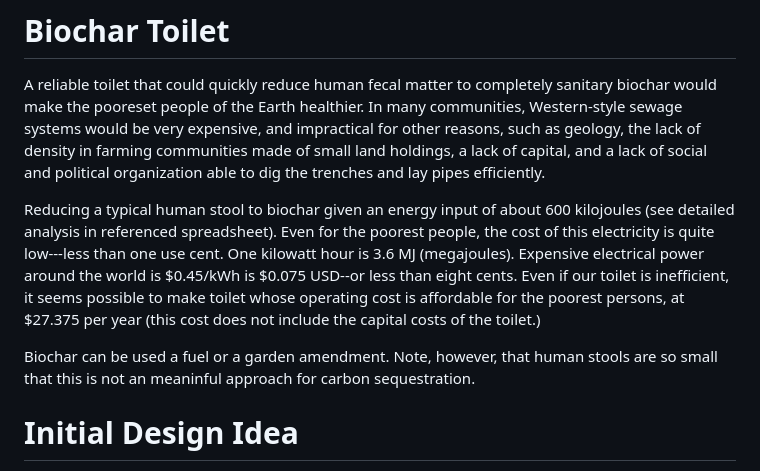
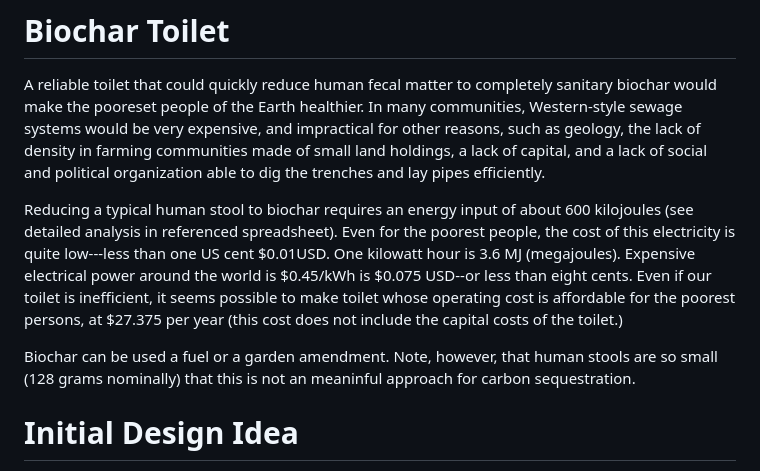
Before and after one commit to PubInv/Biochar-Toilet, a Markdown page: README.md, the part around one of its changes. Rendered like a GitHub page.

```diff
--- a/README.md
+++ b/README.md
@@ -5,13 +5,13 @@ Earth healthier. In many communities, Western-style sewage systems would be very
 such as geology, the lack of density in farming communities made of small land holdings, a lack of capital, and a lack of
 social and political organization able to dig the trenches and lay pipes efficiently.
 
-Reducing a typical human stool to biochar given an energy input of about 600 kilojoules (see detailed analysis in referenced spreadsheet).
-Even for the poorest people, the cost of this electricity is quite low---less than one use cent. One kilowatt hour is 3.6 MJ (megajoules).
+Reducing a typical human stool to biochar requires an energy input of about 600 kilojoules (see detailed analysis in referenced spreadsheet).
+Even for the poorest people, the cost of this electricity is quite low---less than one US cent \$0.01USD. One kilowatt hour is 3.6 MJ (megajoules).
 Expensive electrical power around the world is $0.45/kWh is $0.075 USD--or less than eight cents. Even if our toilet is inefficient, it
 seems possible to make toilet whose operating cost is affordable for the poorest persons, at $27.375 per year (this cost does not include
 the capital costs of the toilet.)
 
-Biochar can be used a fuel or a garden amendment. Note, however, that human stools are so small that this is not an meaninful approach for carbon sequestration.
+Biochar can be used a fuel or a garden amendment. Note, however, that human stools are so small (128 grams nominally) that this is not an meaninful approach for carbon sequestration.
 
 
 # Initial Design Idea
```
Also changed, not shown: other parts of README.md (+42 -1 lines).
